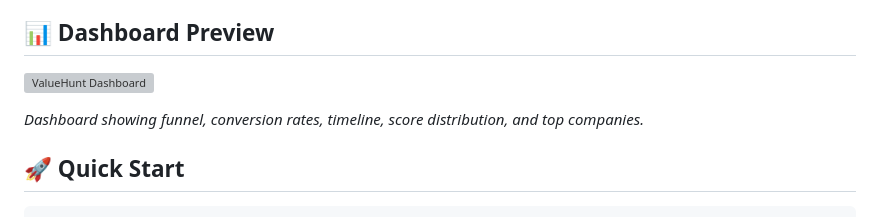
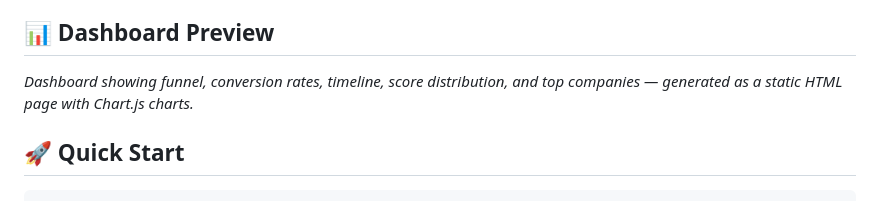
Before and after one commit to outmilker1978/valuehunt, a Markdown page: README.md, the part around the change. Rendered like a GitHub page; grey boxes are pictures that could not be loaded.

Commit message:
Remove broken placeholder image from README

```diff
--- a/README.md
+++ b/README.md
@@ -20,9 +20,7 @@ Track your IT job applications, measure funnel conversion, score vacancies with
 
 ## 📊 Dashboard Preview
 
-![ValueHunt Dashboard](https://via.placeholder.com/800x450/1a1a2e/ffffff?text=Dashboard+Preview)
-
-*Dashboard showing funnel, conversion rates, timeline, score distribution, and top companies.*
+*Dashboard showing funnel, conversion rates, timeline, score distribution, and top companies — generated as a static HTML page with Chart.js charts.*
 
 ## 🚀 Quick Start
 
```
